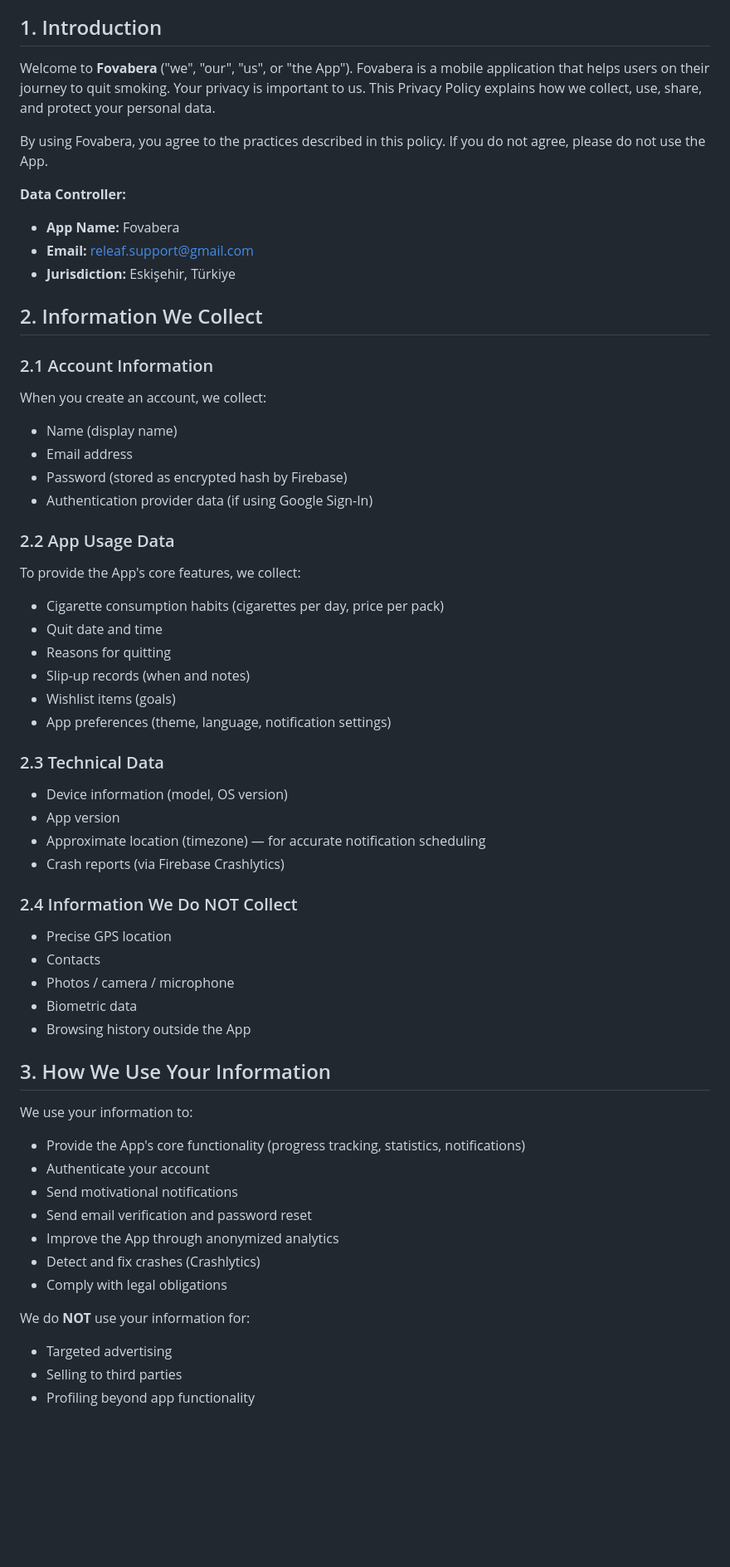
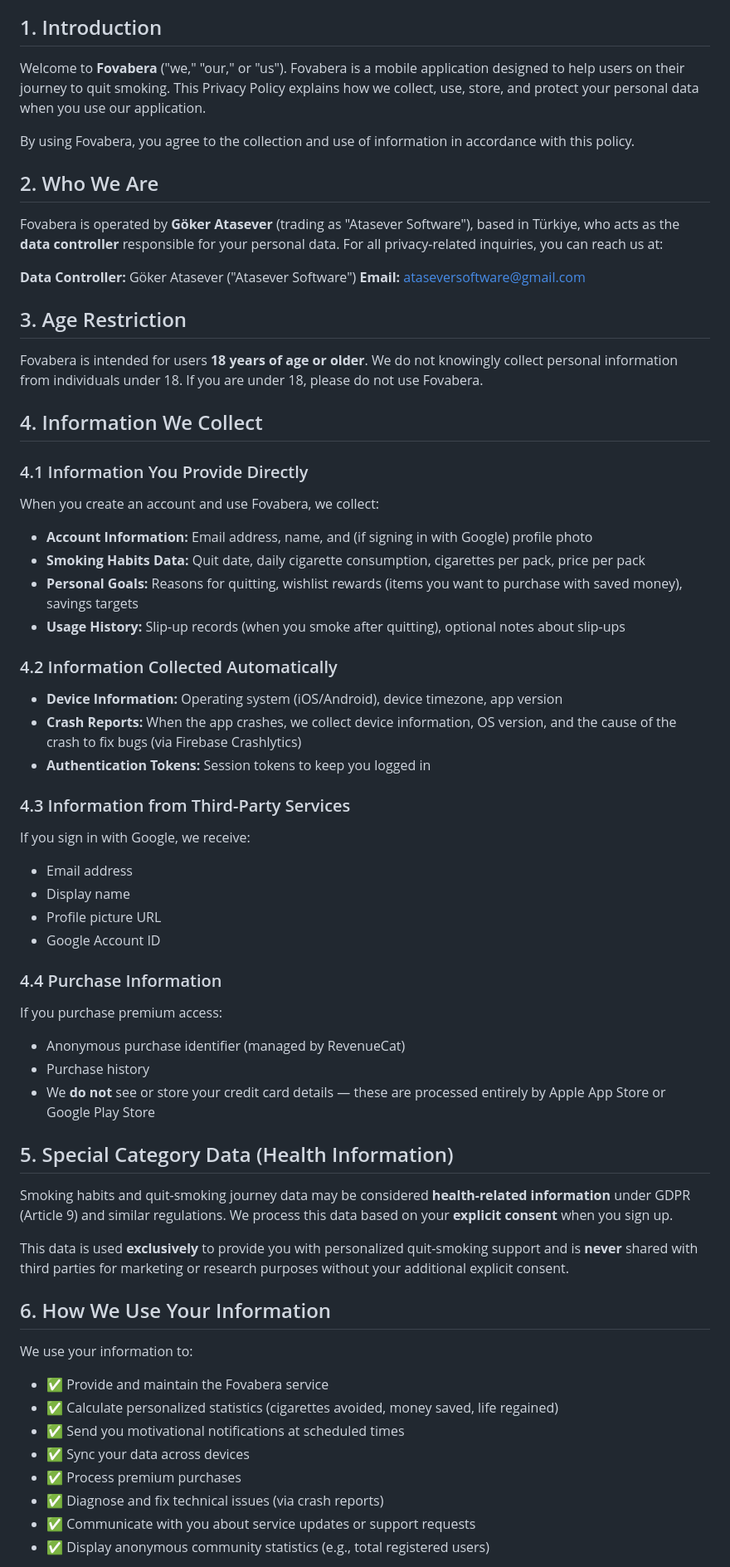
Before and after one commit to studio-releaf/releaf-legal, a Markdown page: privacy_en.md, the part around one of its changes. Shown at 83% size. Rendered like a GitHub page; blank space fills up the shorter version.

```diff
--- a/privacy_en.md
+++ b/privacy_en.md
@@ -5,59 +5,69 @@
 
 ## 1. Introduction
 
-Welcome to **Fovabera** ("we", "our", "us", or "the App"). Fovabera is a mobile application that helps users on their journey to quit smoking. Your privacy is important to us. This Privacy Policy explains how we collect, use, share, and protect your personal data.
+Welcome to **Fovabera** ("we," "our," or "us"). Fovabera is a mobile application designed to help users on their journey to quit smoking. This Privacy Policy explains how we collect, use, store, and protect your personal data when you use our application.
 
-By using Fovabera, you agree to the practices described in this policy. If you do not agree, please do not use the App.
+By using Fovabera, you agree to the collection and use of information in accordance with this policy.
 
-**Data Controller:**
-- **App Name:** Fovabera
-- **Email:** releaf.support@gmail.com
-- **Jurisdiction:** Eskişehir, Türkiye
+## 2. Who We Are
 
-## 2. Information We Collect
+Fovabera is operated by **Göker Atasever** (trading as "Atasever Software"), based in Türkiye, who acts as the **data controller** responsible for your personal data. For all privacy-related inquiries, you can reach us at:
 
-### 2.1 Account Information
-When you create an account, we collect:
-- Name (display name)
+**Data Controller:** Göker Atasever ("Atasever Software")
+**Email:** ataseversoftware@gmail.com
+
+## 3. Age Restriction
+
+Fovabera is intended for users **18 years of age or older**. We do not knowingly collect personal information from individuals under 18. If you are under 18, please do not use Fovabera.
+
+## 4. Information We Collect
+
+### 4.1 Information You Provide Directly
+
+When you create an account and use Fovabera, we collect:
+
+- **Account Information:** Email address, name, and (if signing in with Google) profile photo
+- **Smoking Habits Data:** Quit date, daily cigarette consumption, cigarettes per pack, price per pack
+- **Personal Goals:** Reasons for quitting, wishlist rewards (items you want to purchase with saved money), savings targets
+- **Usage History:** Slip-up records (when you smoke after quitting), optional notes about slip-ups
+
+### 4.2 Information Collected Automatically
+
+- **Device Information:** Operating system (iOS/Android), device timezone, app version
+- **Crash Reports:** When the app crashes, we collect device information, OS version, and the cause of the crash to fix bugs (via Firebase Crashlytics)
+- **Authentication Tokens:** Session tokens to keep you logged in
+
+### 4.3 Information from Third-Party Services
+
+If you sign in with Google, we receive:
 - Email address
-- Password (stored as encrypted hash by Firebase)
-- Authentication provider data (if using Google Sign-In)
+- Display name
+- Profile picture URL
+- Google Account ID
 
-### 2.2 App Usage Data
-To provide the App's core features, we collect:
-- Cigarette consumption habits (cigarettes per day, price per pack)
-- Quit date and time
-- Reasons for quitting
-- Slip-up records (when and notes)
-- Wishlist items (goals)
-- App preferences (theme, language, notification settings)
+### 4.4 Purchase Information
 
-### 2.3 Technical Data
-- Device information (model, OS version)
-- App version
-- Approximate location (timezone) — for accurate notification scheduling
-- Crash reports (via Firebase Crashlytics)
+If you purchase premium access:
+- Anonymous purchase identifier (managed by RevenueCat)
+- Purchase history
+- We **do not** see or store your credit card details — these are processed entirely by Apple App Store or Google Play Store
 
-### 2.4 Information We Do NOT Collect
-- Precise GPS location
-- Contacts
-- Photos / camera / microphone
-- Biometric data
-- Browsing history outside the App
+## 5. Special Category Data (Health Information)
 
-## 3. How We Use Your Information
+Smoking habits and quit-smoking journey data may be considered **health-related information** under GDPR (Article 9) and similar regulations. We process this data based on your **explicit consent** when you sign up.
+
+This data is used **exclusively** to provide you with personalized quit-smoking support and is **never** shared with third parties for marketing or research purposes without your additional explicit consent.
+
+## 6. How We Use Your Information
 
 We use your information to:
-- Provide the App's core functionality (progress tracking, statistics, notifications)
-- Authenticate your account
-- Send motivational notifications
-- Send email verification and password reset
-- Improve the App through anonymized analytics
-- Detect and fix crashes (Crashlytics)
-- Comply with legal obligations
 
-We do **NOT** use your information for:
-- Targeted advertising
-- Selling to third parties
-- Profiling beyond app functionality
+- ✅ Provide and maintain the Fovabera service
+- ✅ Calculate personalized statistics (cigarettes avoided, money saved, life regained)
+- ✅ Send you motivational notifications at scheduled times
+- ✅ Sync your data across devices
+- ✅ Process premium purchases
+- ✅ Diagnose and fix technical issues (via crash reports)
+- ✅ Communicate with you about service updates or support requests
+- ✅ Display anonymous community statistics (e.g., total registered users)
 
```
Also changed, not shown: other parts of privacy_en.md (+130 -53 lines).
